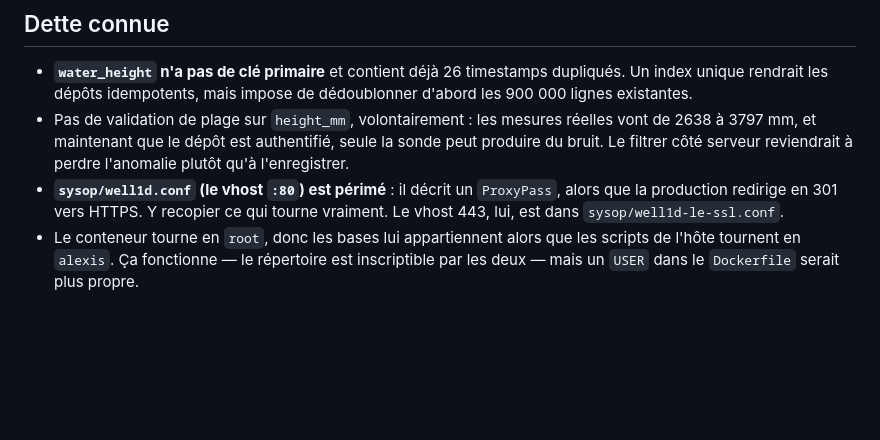
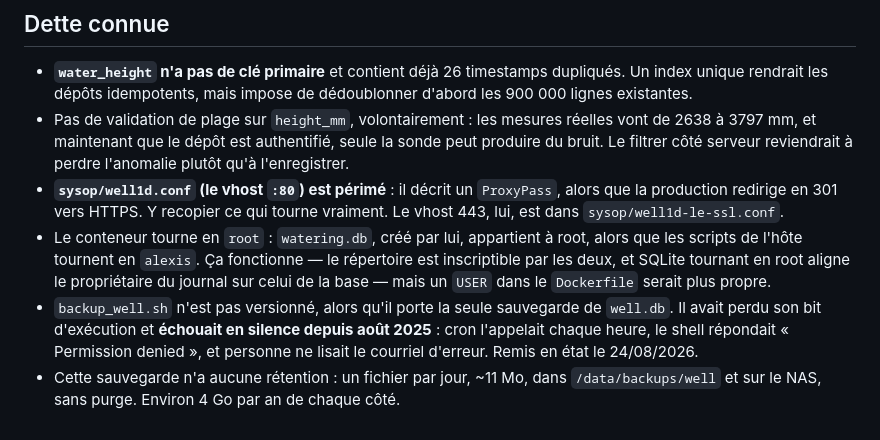
Before and after one commit to alexislg2/well1d, a Markdown page: README.md, the part around the change. Drawn GitHub-style; blank space fills up the shorter version.

Commit message:
Note la sauvegarde de well.db, muette depuis un an
backup_well.sh avait perdu son bit d'exécution : cron l'appelait chaque heure
et le shell refusait, sans que personne ne lise le courriel d'erreur. La
dernière sauvegarde datait d'août 2025. Remis en état sur le serveur.

Corrige aussi la note sur root : SQLite tournant en root aligne le
propriétaire du journal sur celui de la base, ce qui lève la moitié de la
réserve que j'avais notée.

Co-Authored-By: Claude Opus 5 (1M context) <noreply@anthropic.com>

```diff
--- a/README.md
+++ b/README.md
@@ -182,6 +182,13 @@ EDIT 2025-07-16 : ça n'est plus trop le cas maintenant que le raspberry est con
 * **`sysop/well1d.conf` (le vhost `:80`) est périmé** : il décrit un `ProxyPass`, alors que
   la production redirige en 301 vers HTTPS. Y recopier ce qui tourne vraiment.
   Le vhost 443, lui, est dans `sysop/well1d-le-ssl.conf`.
-* Le conteneur tourne en `root`, donc les bases lui appartiennent alors que les scripts
-  de l'hôte tournent en `alexis`. Ça fonctionne — le répertoire est inscriptible par les
-  deux — mais un `USER` dans le `Dockerfile` serait plus propre.
+* Le conteneur tourne en `root` : `watering.db`, créé par lui, appartient à root, alors
+  que les scripts de l'hôte tournent en `alexis`. Ça fonctionne — le répertoire est
+  inscriptible par les deux, et SQLite tournant en root aligne le propriétaire du journal
+  sur celui de la base — mais un `USER` dans le `Dockerfile` serait plus propre.
+* `backup_well.sh` n'est pas versionné, alors qu'il porte la seule sauvegarde de
+  `well.db`. Il avait perdu son bit d'exécution et **échouait en silence depuis août
+  2025** : cron l'appelait chaque heure, le shell répondait « Permission denied », et
+  personne ne lisait le courriel d'erreur. Remis en état le 24/08/2026.
+* Cette sauvegarde n'a aucune rétention : un fichier par jour, ~11 Mo, dans
+  `/data/backups/well` et sur le NAS, sans purge. Environ 4 Go par an de chaque côté.
```
